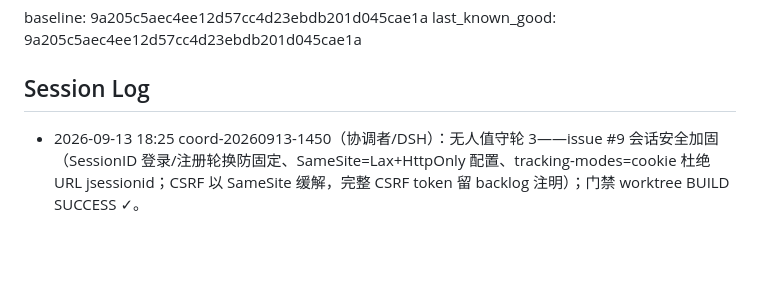
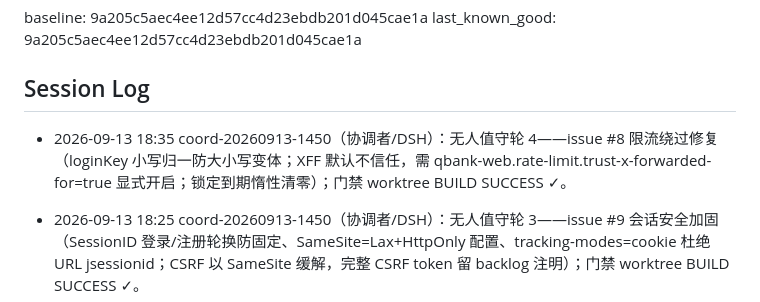
Before and after one commit to Han-Haocheng/IntelligentQuestionBank, a Markdown page: .agents/COLLAB_STATE.md, the part around one of its changes. Drawn GitHub-style; blank space fills up the shorter version.

Commit message:
chore(agents): 无人值守轮4登记——issue #8 修复完成

```diff
--- a/.agents/COLLAB_STATE.md
+++ b/.agents/COLLAB_STATE.md
@@ -26,6 +26,7 @@ last_known_good: 9a205c5aec4ee12d57cc4d23ebdb201d045cae1a
 
 ## Session Log
 
+- 2026-09-13 18:35 coord-20260913-1450（协调者/DSH）：无人值守轮 4——issue #8 限流绕过修复（loginKey 小写归一防大小写变体；XFF 默认不信任，需 qbank-web.rate-limit.trust-x-forwarded-for=true 显式开启；锁定到期惰性清零）；门禁 worktree BUILD SUCCESS ✓。
 - 2026-09-13 18:25 coord-20260913-1450（协调者/DSH）：无人值守轮 3——issue #9 会话安全加固（SessionID 登录/注册轮换防固定、SameSite=Lax+HttpOnly 配置、tracking-modes=cookie 杜绝 URL jsessionid；CSRF 以 SameSite 缓解，完整 CSRF token 留 backlog 注明）；门禁 worktree BUILD SUCCESS ✓。
 - 2026-09-13 18:15 coord-20260913-1450（协调者/DSH）：无人值守轮 2——issue #11 登录页修复完成（538e05f：口令不落明文/失败回填用户名/站内回跳 isSafeNext 防开放重定向/LoginInterceptor 带 next 编码跳转；qbank-web 门禁 worktree 验证 BUILD SUCCESS ✓）；途中集成 beta.6 bump（2419311，合并 5e2c9f2）。
 - 2026-09-13 18:05 coord-20260913-1450（协调者/DSH）：无人值守轮 1——issue #7 残留硬编码色值改读 EP 语义令牌（6c10fbc，7 文件：状态色→el-color-*/边框→el-border-color/占位→placeholder；前端门禁 npm ci+build 通过 ✓）；issue #13 顶栏标题补齐 pageTitle（9505c08，5 控制器：登录/注册/仪表盘/题库管理/分类管理/题目管理/题目表单；qbank-web 门禁在干净 worktree 验证通过 ✓——工作树 target 受同机 Trae/IDE 干扰，构建验证已用 worktree 对照确认与改动无关）。
```
Also changed, not shown: other parts of .agents/COLLAB_STATE.md (+1 -1 lines).
